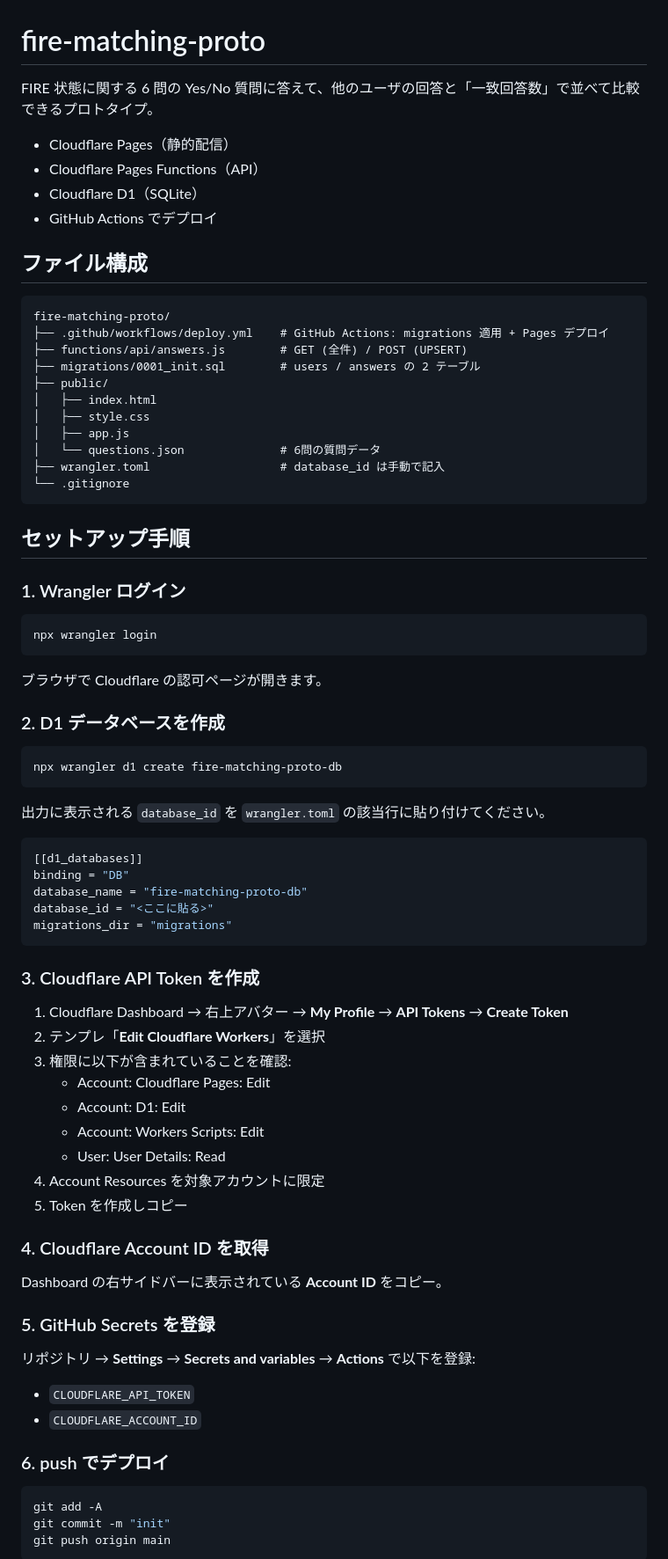
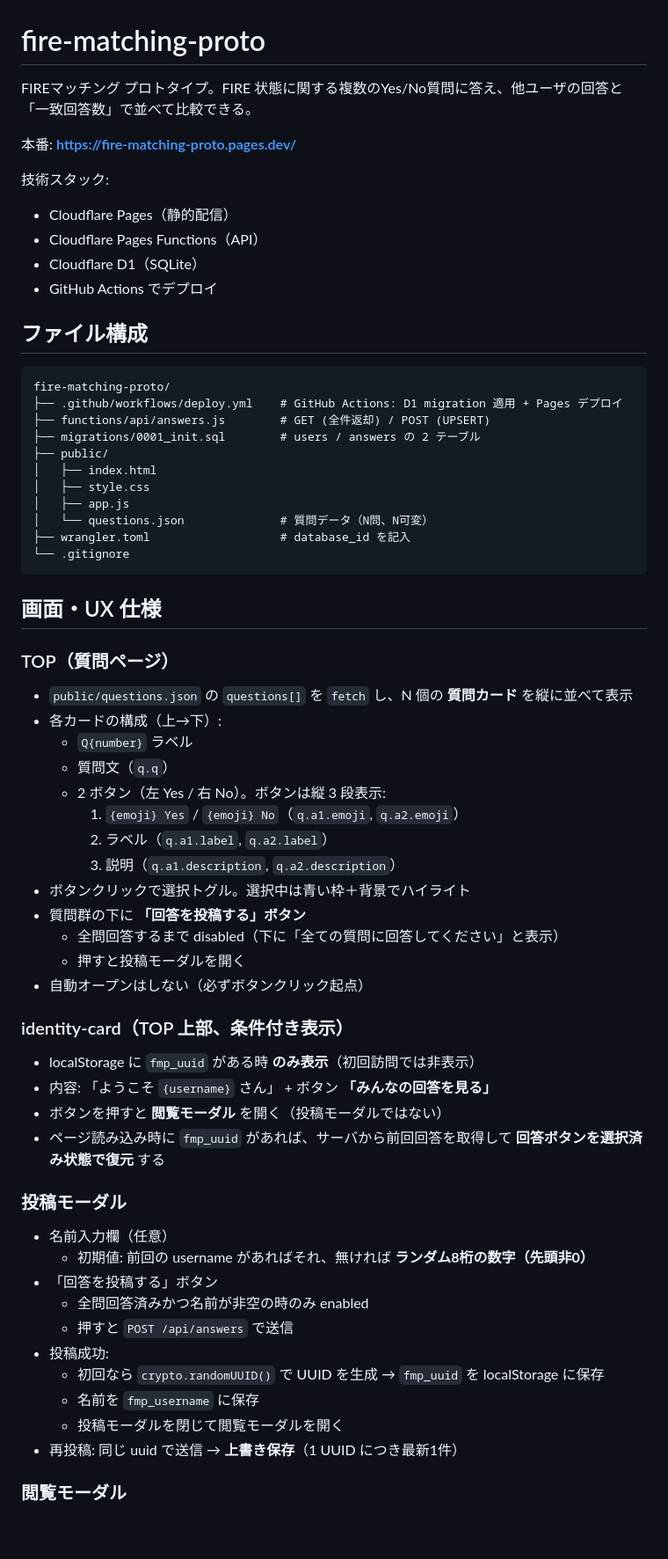
Before and after one commit to yto/fire-matching-proto, a Markdown page: README.md, the part around one of its changes. Shown at 88% size. Rendered like a GitHub page; blank space fills up the shorter version.

````diff
--- a/README.md
+++ b/README.md
@@ -1,7 +1,10 @@
 # fire-matching-proto
 
-FIRE 状態に関する 6 問の Yes/No 質問に答えて、他のユーザの回答と「一致回答数」で並べて比較できるプロトタイプ。
+FIREマッチング プロトタイプ。FIRE 状態に関する複数のYes/No質問に答え、他ユーザの回答と「一致回答数」で並べて比較できる。
 
+本番: **https://fire-matching-proto.pages.dev/**
+
+技術スタック:
 - Cloudflare Pages（静的配信）
 - Cloudflare Pages Functions（API）
 - Cloudflare D1（SQLite）
@@ -11,72 +14,55 @@ FIRE 状態に関する 6 問の Yes/No 質問に答えて、他のユーザの
 
 ```
 fire-matching-proto/
-├── .github/workflows/deploy.yml    # GitHub Actions: migrations 適用 + Pages デプロイ
-├── functions/api/answers.js        # GET (全件) / POST (UPSERT)
+├── .github/workflows/deploy.yml    # GitHub Actions: D1 migration 適用 + Pages デプロイ
+├── functions/api/answers.js        # GET (全件返却) / POST (UPSERT)
 ├── migrations/0001_init.sql        # users / answers の 2 テーブル
 ├── public/
 │   ├── index.html
 │   ├── style.css
 │   ├── app.js
-│   └── questions.json              # 6問の質問データ
-├── wrangler.toml                   # database_id は手動で記入
+│   └── questions.json              # 質問データ（N問、N可変）
+├── wrangler.toml                   # database_id を記入
 └── .gitignore
 ```
 
-## セットアップ手順
+## 画面・UX 仕様
 
-### 1. Wrangler ログイン
+### TOP（質問ページ）
 
-```bash
-npx wrangler login
-```
+- `public/questions.json` の `questions[]` を `fetch` し、N 個の **質問カード** を縦に並べて表示
+- 各カードの構成（上→下）:
+  - `Q{number}` ラベル
+  - 質問文（`q.q`）
+  - 2 ボタン（左 Yes / 右 No）。ボタンは縦 3 段表示:
+    1. `{emoji} Yes` / `{emoji} No`（`q.a1.emoji`, `q.a2.emoji`）
+    2. ラベル（`q.a1.label`, `q.a2.label`）
+    3. 説明（`q.a1.description`, `q.a2.description`）
+- ボタンクリックで選択トグル。選択中は青い枠＋背景でハイライト
+- 質問群の下に **「回答を投稿する」ボタン**
+  - 全問回答するまで disabled（下に「全ての質問に回答してください」と表示）
+  - 押すと投稿モーダルを開く
+- 自動オープンはしない（必ずボタンクリック起点）
 
-ブラウザで Cloudflare の認可ページが開きます。
+### identity-card（TOP 上部、条件付き表示）
 
-### 2. D1 データベースを作成
+- localStorage に `fmp_uuid` がある時 **のみ表示**（初回訪問では非表示）
+- 内容: 「ようこそ `{username}` さん」 + ボタン **「みんなの回答を見る」**
+- ボタンを押すと **閲覧モーダル** を開く（投稿モーダルではない）
+- ページ読み込み時に `fmp_uuid` があれば、サーバから前回回答を取得して **回答ボタンを選択済み状態で復元** する
 
-```bash
-npx wrangler d1 create fire-matching-proto-db
-```
+### 投稿モーダル
 
-出力に表示される `database_id` を `wrangler.toml` の該当行に貼り付けてください。
+- 名前入力欄（任意）
+  - 初期値: 前回の username があればそれ、無ければ **ランダム8桁の数字（先頭非0）**
+- 「回答を投稿する」ボタン
+  - 全問回答済みかつ名前が非空の時のみ enabled
+  - 押すと `POST /api/answers` で送信
+- 投稿成功:
+  - 初回なら `crypto.randomUUID()` で UUID を生成 → `fmp_uuid` を localStorage に保存
+  - 名前を `fmp_username` に保存
+  - 投稿モーダルを閉じて閲覧モーダルを開く
+- 再投稿: 同じ uuid で送信 → **上書き保存**（1 UUID につき最新1件）
 
-```toml
-[[d1_databases]]
-binding = "DB"
-database_name = "fire-matching-proto-db"
-database_id = "<ここに貼る>"
-migrations_dir = "migrations"
-```
+### 閲覧モーダル
 
-### 3. Cloudflare API Token を作成
-
-1. Cloudflare Dashboard → 右上アバター → **My Profile** → **API Tokens** → **Create Token**
-2. テンプレ「**Edit Cloudflare Workers**」を選択
-3. 権限に以下が含まれていることを確認:
-   - Account: Cloudflare Pages: Edit
-   - Account: D1: Edit
-   - Account: Workers Scripts: Edit
-   - User: User Details: Read
-4. Account Resources を対象アカウントに限定
-5. Token を作成しコピー
-
-### 4. Cloudflare Account ID を取得
-
-Dashboard の右サイドバーに表示されている **Account ID** をコピー。
-
-### 5. GitHub Secrets を登録
-
-リポジトリ → **Settings** → **Secrets and variables** → **Actions** で以下を登録:
-
-- `CLOUDFLARE_API_TOKEN`
-- `CLOUDFLARE_ACCOUNT_ID`
-
-### 6. push でデプロイ
-
-```bash
-git add -A
-git commit -m "init"
-git push origin main
-```
-
````
Also changed, not shown: other parts of README.md (+112 -43 lines).
